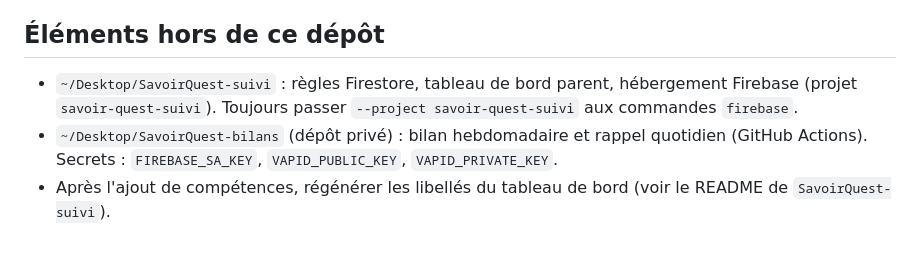
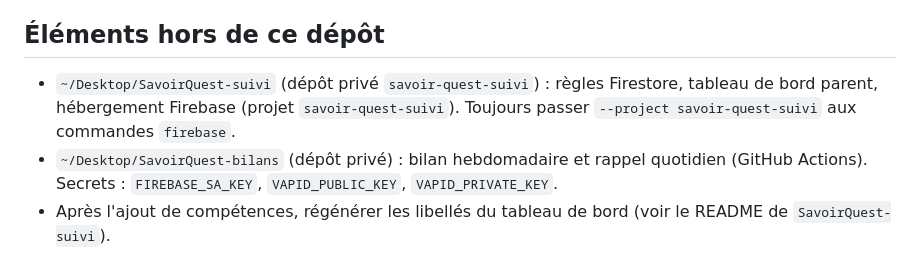
Before and after one commit to CyrilMusic1975/savoir-quest, a Markdown page: CLAUDE.md, the part around the change. Rendered like a GitHub page.

```diff
--- a/CLAUDE.md
+++ b/CLAUDE.md
@@ -33,6 +33,6 @@ python3 -m http.server 8123   # serveur local (les modules JS ne marchent pas en
 
 ## Éléments hors de ce dépôt
 
-- `~/Desktop/SavoirQuest-suivi` : règles Firestore, tableau de bord parent, hébergement Firebase (projet `savoir-quest-suivi`). Toujours passer `--project savoir-quest-suivi` aux commandes `firebase`.
+- `~/Desktop/SavoirQuest-suivi` (dépôt privé `savoir-quest-suivi`) : règles Firestore, tableau de bord parent, hébergement Firebase (projet `savoir-quest-suivi`). Toujours passer `--project savoir-quest-suivi` aux commandes `firebase`.
 - `~/Desktop/SavoirQuest-bilans` (dépôt privé) : bilan hebdomadaire et rappel quotidien (GitHub Actions). Secrets : `FIREBASE_SA_KEY`, `VAPID_PUBLIC_KEY`, `VAPID_PRIVATE_KEY`.
 - Après l'ajout de compétences, régénérer les libellés du tableau de bord (voir le README de `SavoirQuest-suivi`).
```
Also changed, not shown: README.md (+1 -1 lines), docs/DEPLOIEMENT.md (+2 -2 lines).
